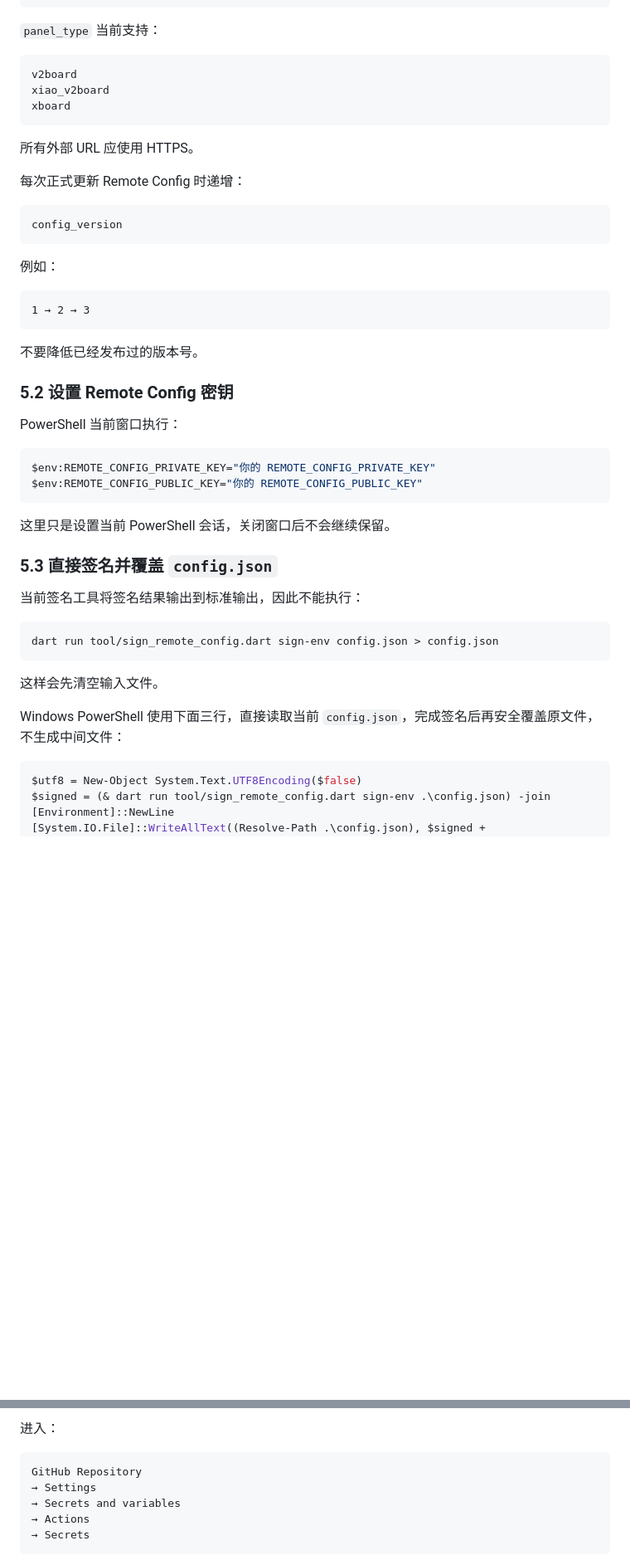
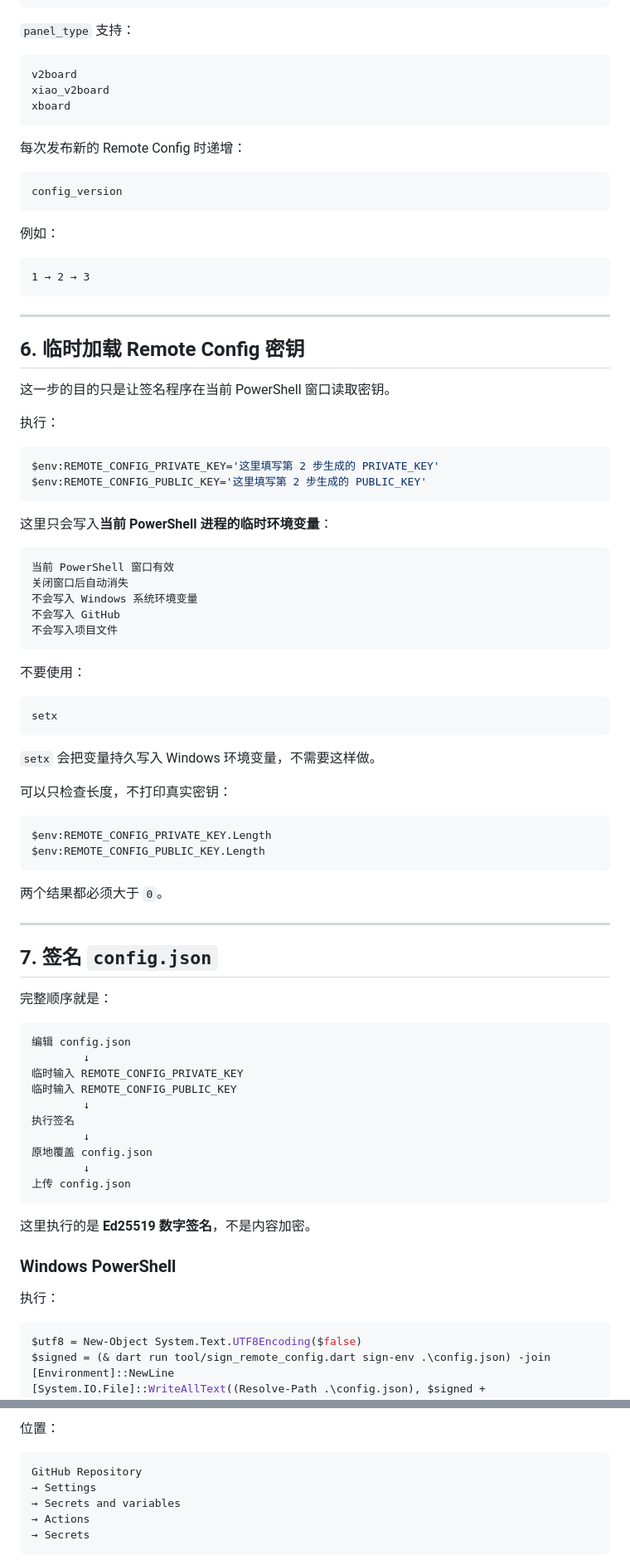
Before and after one commit to mydss-dev/Litchi-Client, a Markdown page: ENVIRONMENT.md, 2 parts joined by grey strips. Shown at 83% size. Rendered like a GitHub page; blank space fills up the shorter version.

````diff
--- a/ENVIRONMENT.md
+++ b/ENVIRONMENT.md
@@ -164,7 +151,7 @@ config.json
 }
 ```
 
-`panel_type` 当前支持：
+`panel_type` 支持：
 
 ```text
 v2board
@@ -172,9 +159,7 @@ xiao_v2board
 xboard
 ```
 
-所有外部 URL 应使用 HTTPS。
-
-每次正式更新 Remote Config 时递增：
+每次发布新的 Remote Config 时递增：
 
 ```text
 config_version
@@ -186,30 +171,70 @@ config_version
 1 → 2 → 3
 ```
 
-不要降低已经发布过的版本号。
+---
 
-### 5.2 设置 Remote Config 密钥
+## 6. 临时加载 Remote Config 密钥
 
-PowerShell 当前窗口执行：
+这一步的目的只是让签名程序在当前 PowerShell 窗口读取密钥。
+
+执行：
 
 ```powershell
-$env:REMOTE_CONFIG_PRIVATE_KEY="你的 REMOTE_CONFIG_PRIVATE_KEY"
-$env:REMOTE_CONFIG_PUBLIC_KEY="你的 REMOTE_CONFIG_PUBLIC_KEY"
+$env:REMOTE_CONFIG_PRIVATE_KEY='这里填写第 2 步生成的 PRIVATE_KEY'
+$env:REMOTE_CONFIG_PUBLIC_KEY='这里填写第 2 步生成的 PUBLIC_KEY'
 ```
 
-这里只是设置当前 PowerShell 会话，关闭窗口后不会继续保留。
-
-### 5.3 直接签名并覆盖 `config.json`
-
-当前签名工具将签名结果输出到标准输出，因此不能执行：
+这里只会写入**当前 PowerShell 进程的临时环境变量**：
 
 ```text
-dart run tool/sign_remote_config.dart sign-env config.json > config.json
+当前 PowerShell 窗口有效
+关闭窗口后自动消失
+不会写入 Windows 系统环境变量
+不会写入 GitHub
+不会写入项目文件
 ```
 
-这样会先清空输入文件。
+不要使用：
 
-Windows PowerShell 使用下面三行，直接读取当前 `config.json`，完成签名后再安全覆盖原文件，不生成中间文件：
+```text
+setx
+```
+
+`setx` 会把变量持久写入 Windows 环境变量，不需要这样做。
+
+可以只检查长度，不打印真实密钥：
+
+```powershell
+$env:REMOTE_CONFIG_PRIVATE_KEY.Length
+$env:REMOTE_CONFIG_PUBLIC_KEY.Length
+```
+
+两个结果都必须大于 `0`。
+
+---
+
+## 7. 签名 `config.json`
+
+完整顺序就是：
+
+```text
+编辑 config.json
+        ↓
+临时输入 REMOTE_CONFIG_PRIVATE_KEY
+临时输入 REMOTE_CONFIG_PUBLIC_KEY
+        ↓
+执行签名
+        ↓
+原地覆盖 config.json
+        ↓
+上传 config.json
+```
+
+这里执行的是 **Ed25519 数字签名**，不是内容加密。
+
+### Windows PowerShell
+
+执行：
 
 ```powershell
 $utf8 = New-Object System.Text.UTF8Encoding($false)
@@ -302,5 +335,5 @@ https://你的CDN域名/config.json
 
-进入：
+位置：
 
 ```text
 GitHub Repository
````
Also changed, not shown: other parts of ENVIRONMENT.md (+144 -166 lines).
